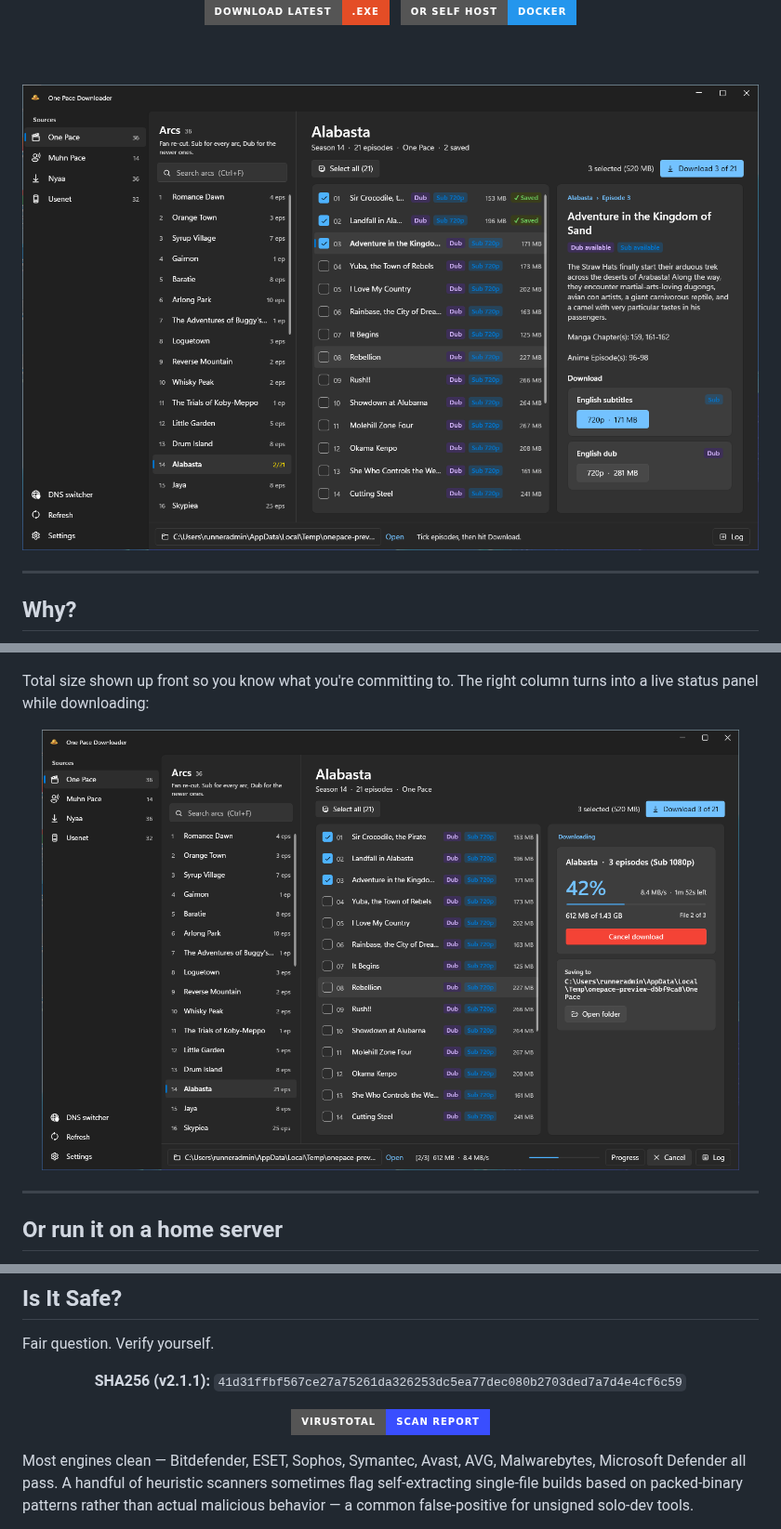
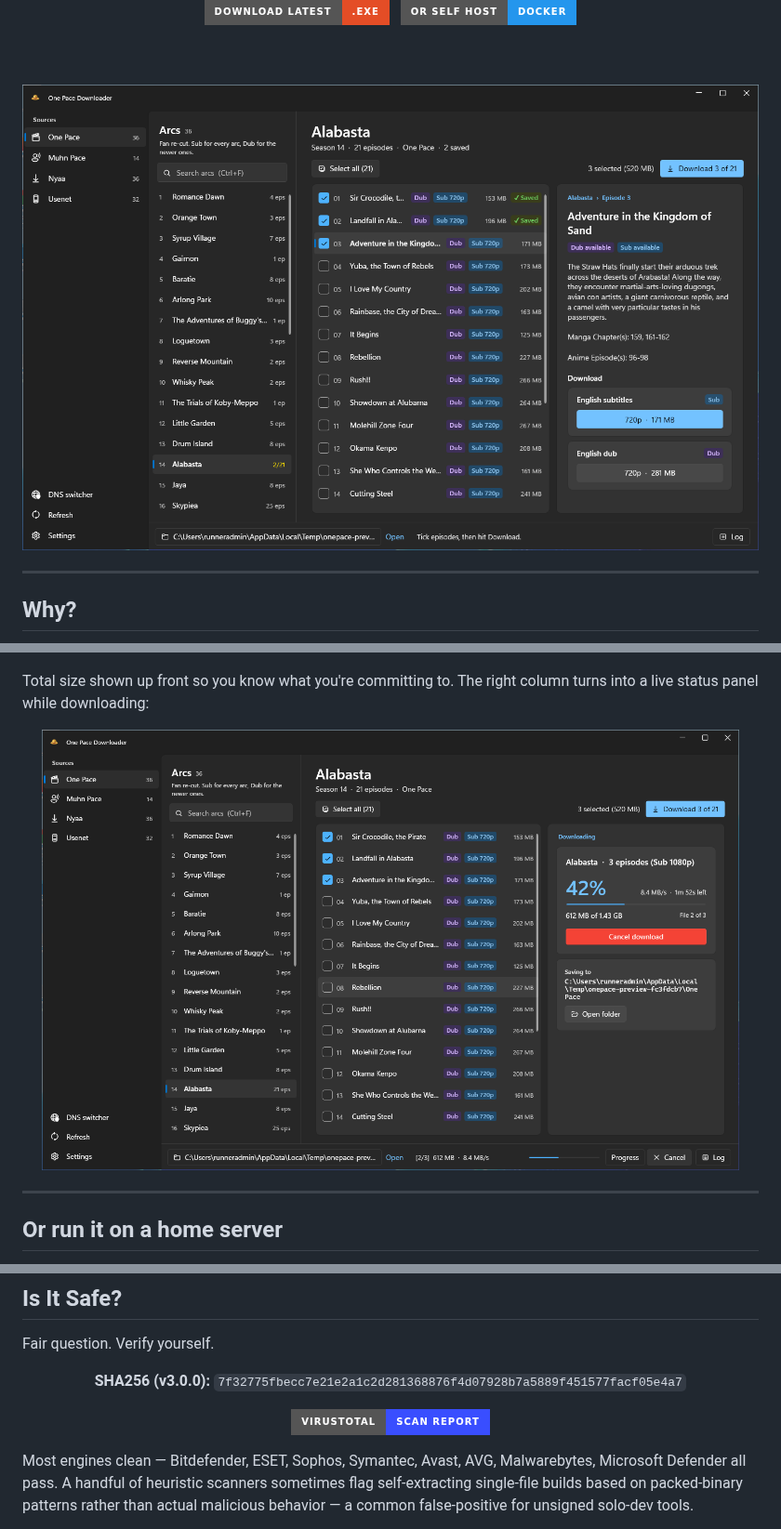
Before and after one commit to Nicolaslahri/onepacedownloader, a Markdown page: README.md, 3 parts joined by grey strips. Shown at 93% size. Drawn GitHub-style; pictures changed too: assets/screenshot.png, assets/screenshot_downloading.png; badges without logos.

Commit message:
Update README checksum for 3.0.0

```diff
--- a/README.md
+++ b/README.md
@@ -206,5 +206,5 @@ Fair question. Verify yourself.
 
 <div align="center">
 
-**SHA256 (v2.1.1):** `41d31ffbf567ce27a75261da326253dc5ea77dec080b2703ded7a7d4e4cf6c59`
+**SHA256 (v3.0.0):** `7f32775fbecc7e21e2a1c2d281368876f4d07928b7a5889f451577facf05e4a7`
 
```
Also changed, not shown: other parts of README.md (+1 -1 lines).
